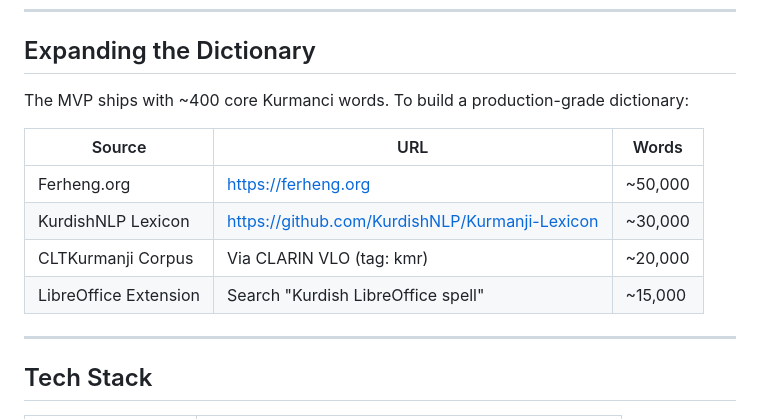
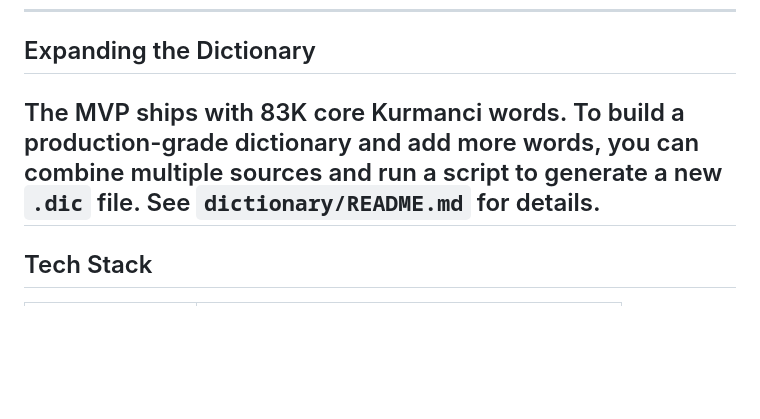
Before and after one commit to Kurdish-Tech/kurdish-spell-checker-extension, a Markdown page: README.md, the part around the change. Drawn GitHub-style; blank space fills up the shorter version.

```diff
--- a/README.md
+++ b/README.md
@@ -121,15 +121,7 @@ See **`dictionary/README.md`** for full instructions. Quick summary:
 
 ## Expanding the Dictionary
 
-The MVP ships with ~400 core Kurmanci words. To build a production-grade dictionary:
-
-| Source | URL | Words |
-|--------|-----|-------|
-| Ferheng.org | https://ferheng.org | ~50,000 |
-| KurdishNLP Lexicon | https://github.com/KurdishNLP/Kurmanji-Lexicon | ~30,000 |
-| CLTKurmanji Corpus | Via CLARIN VLO (tag: kmr) | ~20,000 |
-| LibreOffice Extension | Search "Kurdish LibreOffice spell" | ~15,000 |
-
+The MVP ships with 83K core Kurmanci words. To build a production-grade dictionary and add more words, you can combine multiple sources and run a script to generate a new `.dic` file. See `dictionary/README.md` for details.
 ---
 
 ## Tech Stack
```
